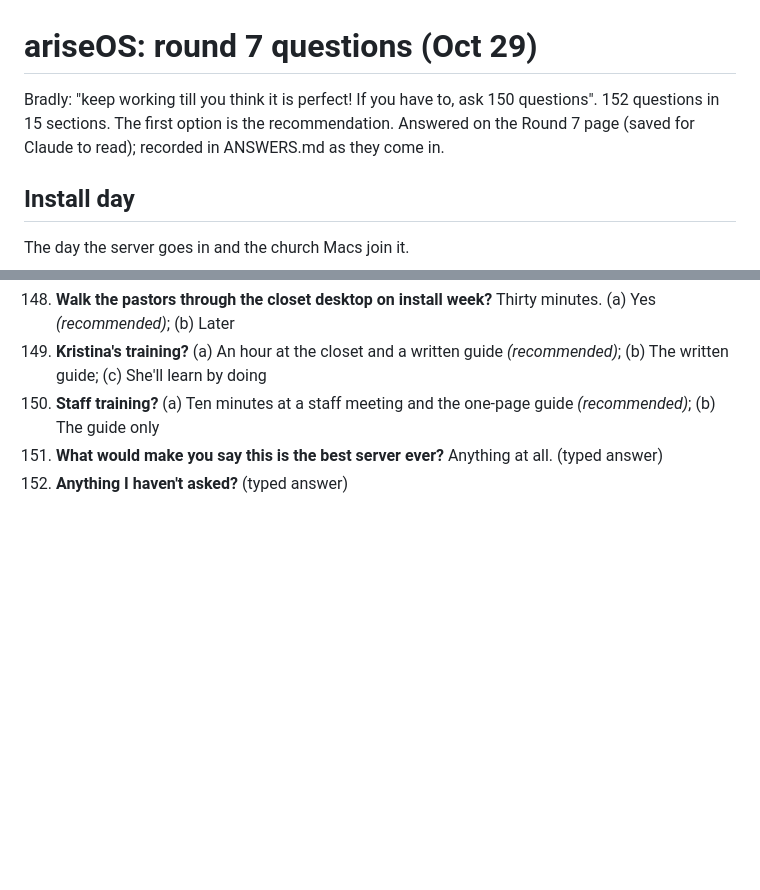
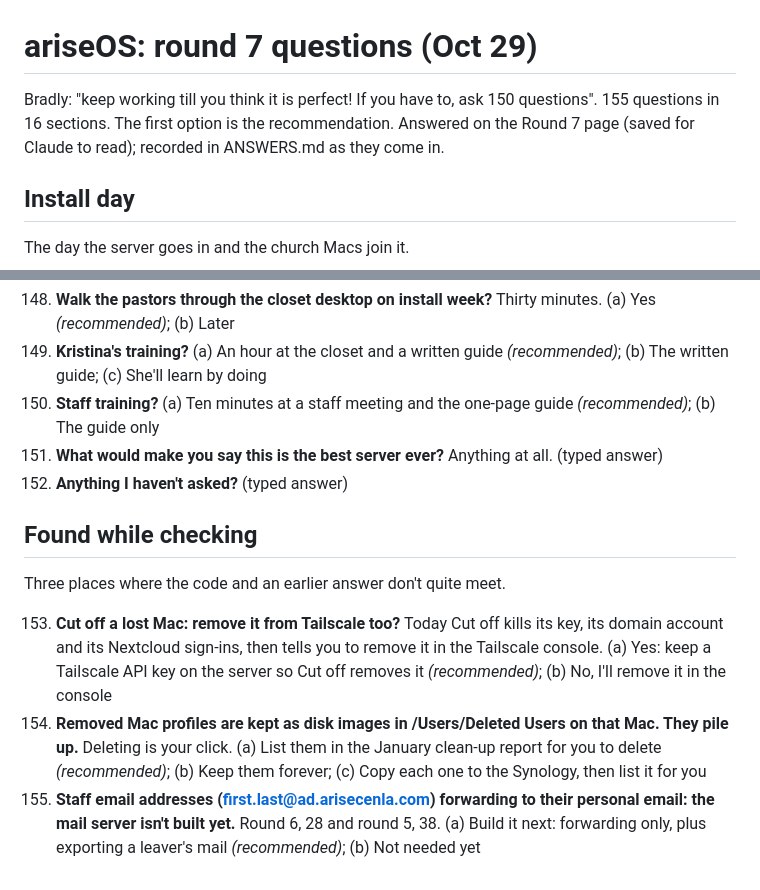
Before and after one commit to Rehchu/Church-server-OS-, a Markdown page: docs/QUESTIONS-ROUND-7.md, 2 parts joined by grey strips. GitHub-like rendering; blank space fills up the shorter version.

Commit message:
Round 7: questions 153-155 (found while checking)
Co-Authored-By: Claude Opus 5.5 <noreply@anthropic.com>
Claude-Session: https://claude.ai/code/session_01CPq8L6chY62C1h5q2rTqv8

```diff
--- a/docs/QUESTIONS-ROUND-7.md
+++ b/docs/QUESTIONS-ROUND-7.md
@@ -1,6 +1,6 @@
 # ariseOS: round 7 questions (Oct 29)
 
-Bradly: "keep working till you think it is perfect! If you have to, ask 150 questions". 152 questions in 15 sections. The first option is the recommendation. Answered on the Round 7 page (saved for Claude to read); recorded in ANSWERS.md as they come in.
+Bradly: "keep working till you think it is perfect! If you have to, ask 150 questions". 155 questions in 16 sections. The first option is the recommendation. Answered on the Round 7 page (saved for Claude to read); recorded in ANSWERS.md as they come in.
 
 
 ## Install day
@@ -225,3 +225,11 @@ Your Claude only; nobody else talks to it.
 150. **Staff training?** (a) Ten minutes at a staff meeting and the one-page guide *(recommended)*; (b) The guide only
 151. **What would make you say this is the best server ever?** Anything at all. (typed answer)
 152. **Anything I haven't asked?** (typed answer)
+
+## Found while checking
+
+Three places where the code and an earlier answer don't quite meet.
+
+153. **Cut off a lost Mac: remove it from Tailscale too?** Today Cut off kills its key, its domain account and its Nextcloud sign-ins, then tells you to remove it in the Tailscale console. (a) Yes: keep a Tailscale API key on the server so Cut off removes it *(recommended)*; (b) No, I'll remove it in the console
+154. **Removed Mac profiles are kept as disk images in /Users/Deleted Users on that Mac. They pile up.** Deleting is your click. (a) List them in the January clean-up report for you to delete *(recommended)*; (b) Keep them forever; (c) Copy each one to the Synology, then list it for you
+155. **Staff email addresses (first.last@ad.arisecenla.com) forwarding to their personal email: the mail server isn't built yet.** Round 6, 28 and round 5, 38. (a) Build it next: forwarding only, plus exporting a leaver's mail *(recommended)*; (b) Not needed yet
```
